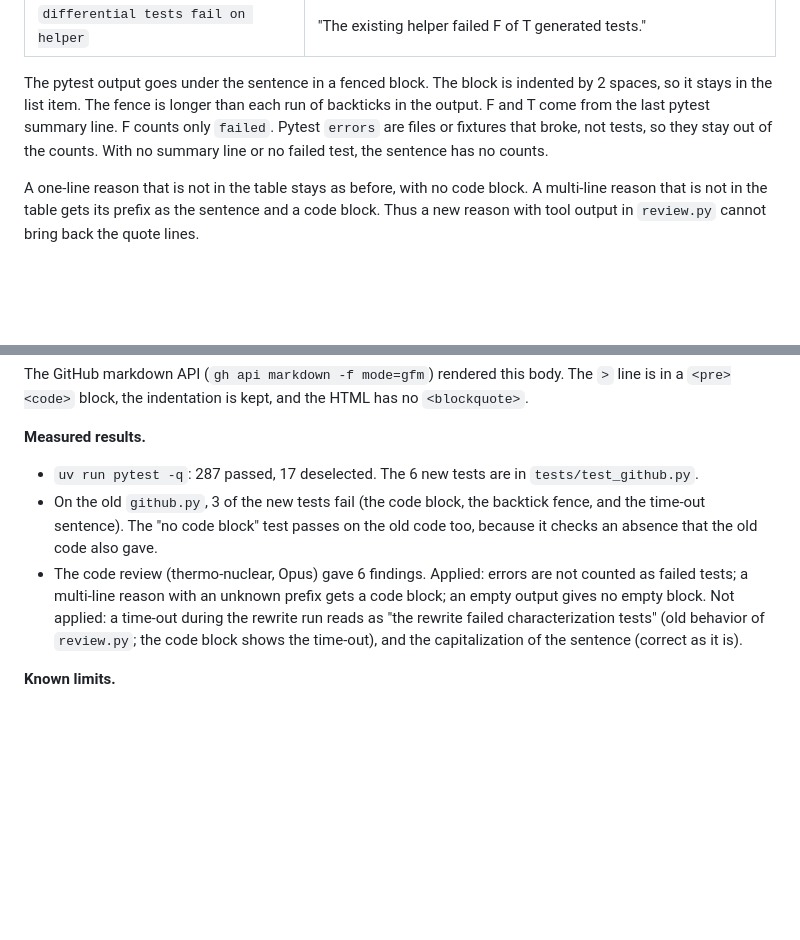
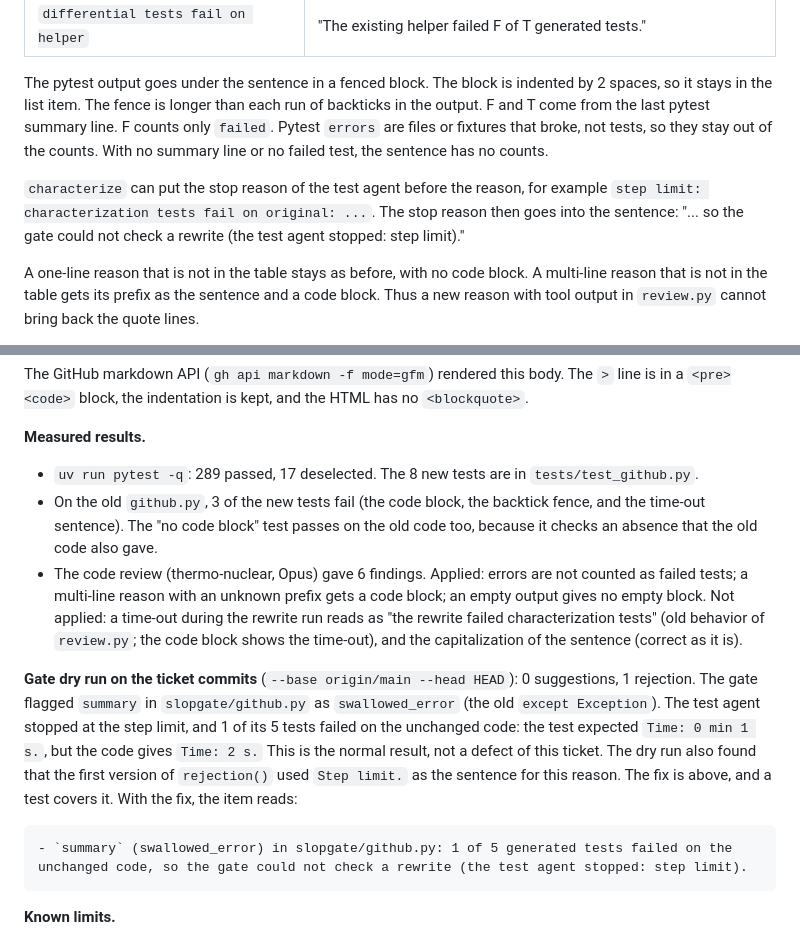
Before and after one commit to agno-nymous/slopgate, a Markdown page: issues/34-readable-rejection-reasons.md, 2 parts joined by grey strips. Rendered like a GitHub page; blank space fills up the shorter version.

Commit message:
ticket-34: docs(issues): add the gate dry run and the stop reason to ticket 34
Co-Authored-By: Claude Opus 5.5 <noreply@anthropic.com>

````diff
--- a/issues/34-readable-rejection-reasons.md
+++ b/issues/34-readable-rejection-reasons.md
@@ -61,6 +61,8 @@ The reason is a fixed text plus the last 20 lines of pytest output (`tail` in `s
 
 The pytest output goes under the sentence in a fenced block. The block is indented by 2 spaces, so it stays in the list item. The fence is longer than each run of backticks in the output. F and T come from the last pytest summary line. F counts only `failed`. Pytest `errors` are files or fixtures that broke, not tests, so they stay out of the counts. With no summary line or no failed test, the sentence has no counts.
 
+`characterize` can put the stop reason of the test agent before the reason, for example `step limit: characterization tests fail on original: ...`. The stop reason then goes into the sentence: "... so the gate could not check a rewrite (the test agent stopped: step limit)."
+
 A one-line reason that is not in the table stays as before, with no code block. A multi-line reason that is not in the table gets its prefix as the sentence and a code block. Thus a new reason with tool output in `review.py` cannot bring back the quote lines.
 
 `slopgate/review.py` did not change. The `--dry-run` JSON keeps the full reason.
@@ -86,9 +88,15 @@ A one-line reason that is not in the table stays as before, with no code block.
 The GitHub markdown API (`gh api markdown -f mode=gfm`) rendered this body. The `>` line is in a `<pre><code>` block, the indentation is kept, and the HTML has no `<blockquote>`.
 
 **Measured results.**
-- `uv run pytest -q`: 287 passed, 17 deselected. The 6 new tests are in `tests/test_github.py`.
+- `uv run pytest -q`: 289 passed, 17 deselected. The 8 new tests are in `tests/test_github.py`.
 - On the old `github.py`, 3 of the new tests fail (the code block, the backtick fence, and the time-out sentence). The "no code block" test passes on the old code too, because it checks an absence that the old code also gave.
 - The code review (thermo-nuclear, Opus) gave 6 findings. Applied: errors are not counted as failed tests; a multi-line reason with an unknown prefix gets a code block; an empty output gives no empty block. Not applied: a time-out during the rewrite run reads as "the rewrite failed characterization tests" (old behavior of `review.py`; the code block shows the time-out), and the capitalization of the sentence (correct as it is).
+
+**Gate dry run on the ticket commits** (`--base origin/main --head HEAD`): 0 suggestions, 1 rejection. The gate flagged `summary` in `slopgate/github.py` as `swallowed_error` (the old `except Exception`). The test agent stopped at the step limit, and 1 of its 5 tests failed on the unchanged code: the test expected `Time: 0 min 1 s.`, but the code gives `Time: 2 s.` This is the normal result, not a defect of this ticket. The dry run also found that the first version of `rejection()` used `Step limit.` as the sentence for this reason. The fix is above, and a test covers it. With the fix, the item reads:
+
+```
+- `summary` (swallowed_error) in slopgate/github.py: 1 of 5 generated tests failed on the unchanged code, so the gate could not check a rewrite (the test agent stopped: step limit).
+```
 
 **Known limits.**
 - The sentences do not start with "Skipped:", as in the Design examples. The list is under the "Rejected" heading, so the word is not necessary.
````
